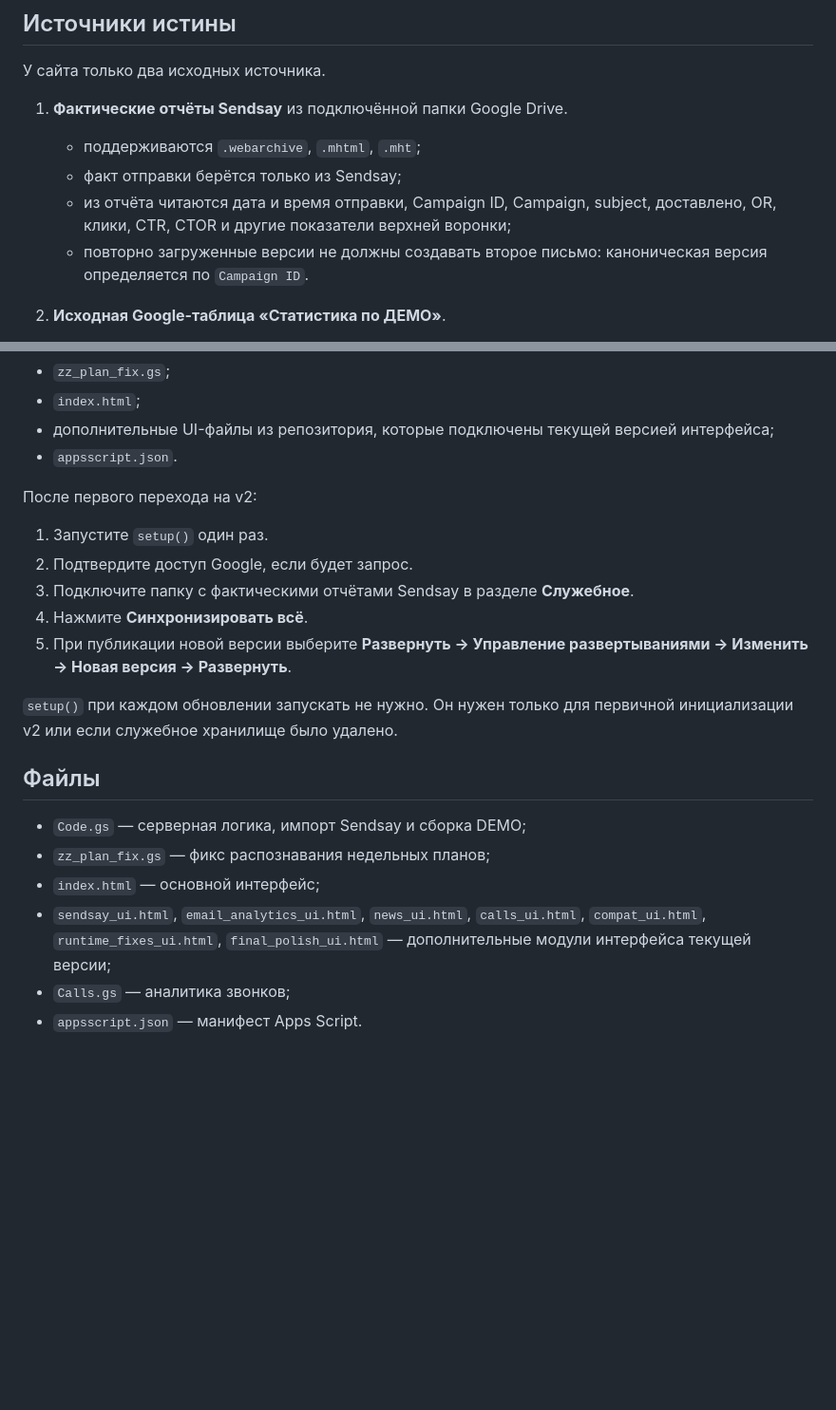
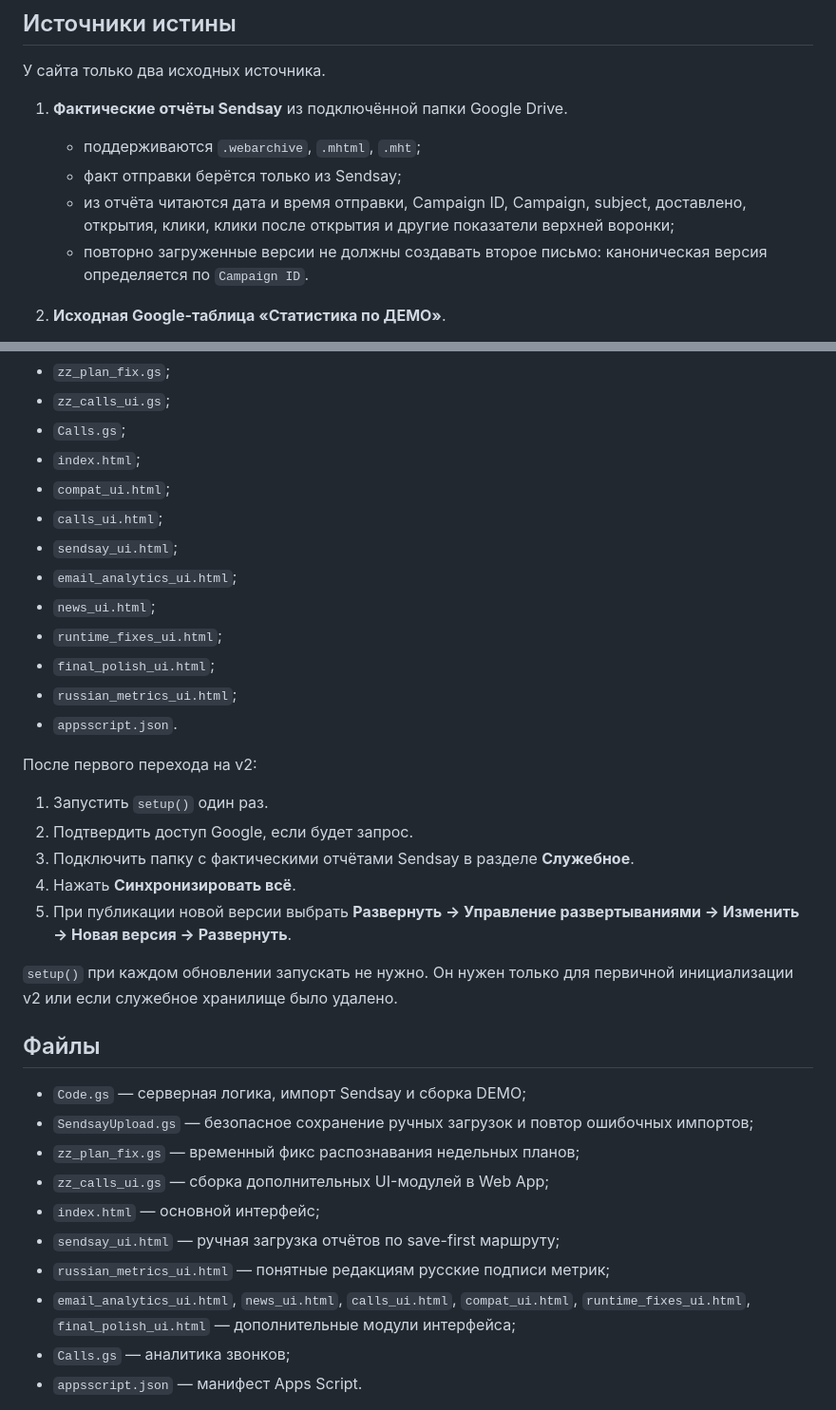
Before and after one commit to emmadivaeva-creator/analytics-center, a Markdown page: README.md, 2 parts joined by grey strips. Shown at 95% size. Rendered like a GitHub page; blank space fills up the shorter version.

Commit message:
Document reliable upload and current architecture audit

```diff
--- a/README.md
+++ b/README.md
@@ -11,7 +11,7 @@
 1. **Фактические отчёты Sendsay** из подключённой папки Google Drive.
    - поддерживаются `.webarchive`, `.mhtml`, `.mht`;
    - факт отправки берётся только из Sendsay;
-   - из отчёта читаются дата и время отправки, Campaign ID, Campaign, subject, доставлено, OR, клики, CTR, CTOR и другие показатели верхней воронки;
+   - из отчёта читаются дата и время отправки, Campaign ID, Campaign, subject, доставлено, открытия, клики, клики после открытия и другие показатели верхней воронки;
    - повторно загруженные версии не должны создавать второе письмо: каноническая версия определяется по `Campaign ID`.
 
 2. **Исходная Google-таблица «Статистика по ДЕМО»**.
@@ -67,24 +88,36 @@
 - `zz_plan_fix.gs`;
+- `zz_calls_ui.gs`;
+- `Calls.gs`;
 - `index.html`;
-- дополнительные UI-файлы из репозитория, которые подключены текущей версией интерфейса;
+- `compat_ui.html`;
+- `calls_ui.html`;
+- `sendsay_ui.html`;
+- `email_analytics_ui.html`;
+- `news_ui.html`;
+- `runtime_fixes_ui.html`;
+- `final_polish_ui.html`;
+- `russian_metrics_ui.html`;
 - `appsscript.json`.
 
 После первого перехода на v2:
-
-1. Запустите `setup()` один раз.
-2. Подтвердите доступ Google, если будет запрос.
-3. Подключите папку с фактическими отчётами Sendsay в разделе **Служебное**.
-4. Нажмите **Синхронизировать всё**.
-5. При публикации новой версии выберите **Развернуть → Управление развертываниями → Изменить → Новая версия → Развернуть**.
+1. Запустить `setup()` один раз.
+2. Подтвердить доступ Google, если будет запрос.
+3. Подключить папку с фактическими отчётами Sendsay в разделе **Служебное**.
+4. Нажать **Синхронизировать всё**.
+5. При публикации новой версии выбрать **Развернуть → Управление развертываниями → Изменить → Новая версия → Развернуть**.
 
 `setup()` при каждом обновлении запускать не нужно. Он нужен только для первичной инициализации v2 или если служебное хранилище было удалено.
 
 ## Файлы
 
 - `Code.gs` — серверная логика, импорт Sendsay и сборка DEMO;
-- `zz_plan_fix.gs` — фикс распознавания недельных планов;
+- `SendsayUpload.gs` — безопасное сохранение ручных загрузок и повтор ошибочных импортов;
+- `zz_plan_fix.gs` — временный фикс распознавания недельных планов;
+- `zz_calls_ui.gs` — сборка дополнительных UI-модулей в Web App;
 - `index.html` — основной интерфейс;
-- `sendsay_ui.html`, `email_analytics_ui.html`, `news_ui.html`, `calls_ui.html`, `compat_ui.html`, `runtime_fixes_ui.html`, `final_polish_ui.html` — дополнительные модули интерфейса текущей версии;
+- `sendsay_ui.html` — ручная загрузка отчётов по save-first маршруту;
+- `russian_metrics_ui.html` — понятные редакциям русские подписи метрик;
+- `email_analytics_ui.html`, `news_ui.html`, `calls_ui.html`, `compat_ui.html`, `runtime_fixes_ui.html`, `final_polish_ui.html` — дополнительные модули интерфейса;
 - `Calls.gs` — аналитика звонков;
 - `appsscript.json` — манифест Apps Script.
 
```
Also changed, not shown: other parts of README.md (+27 -6 lines).
